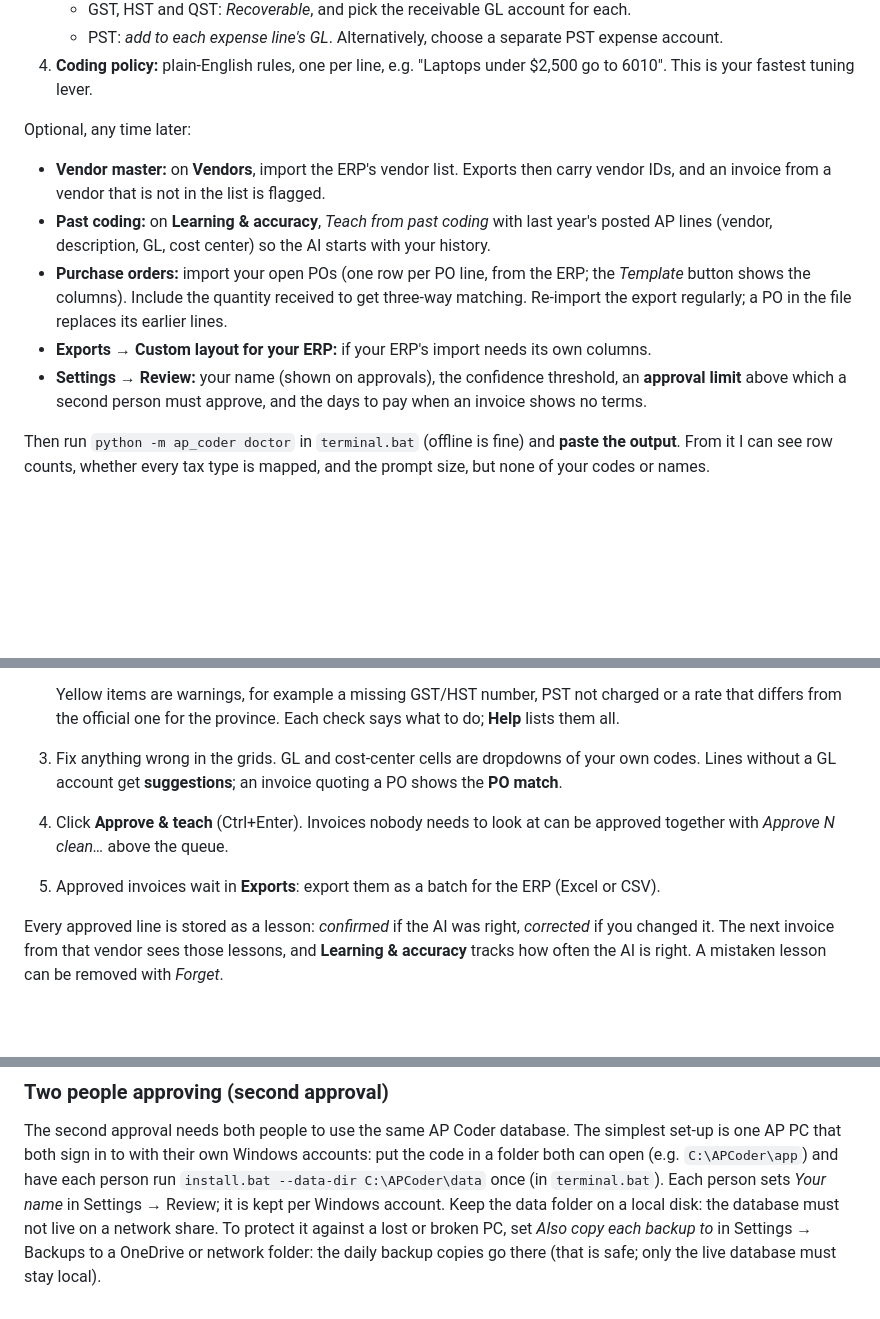
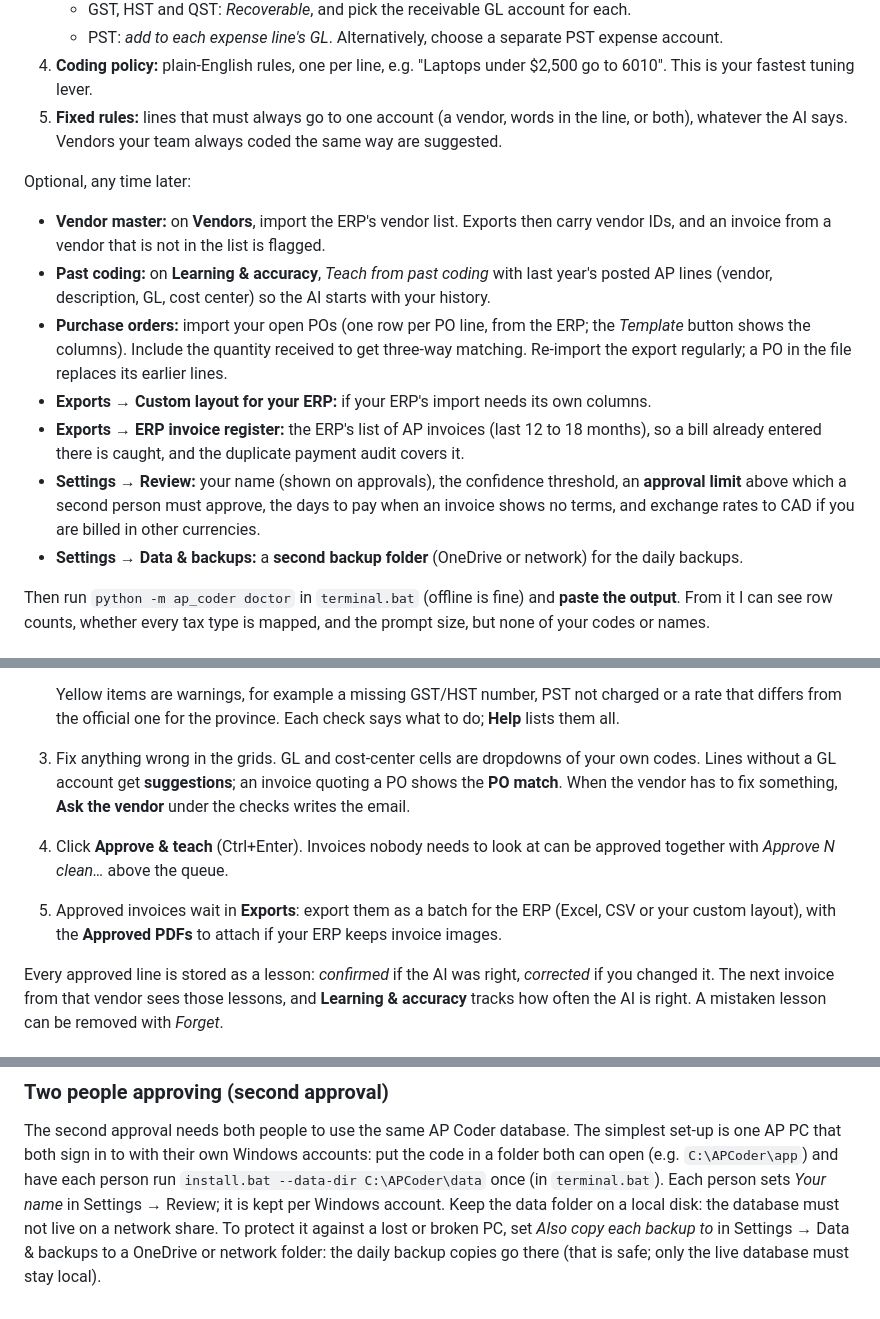
Before and after one commit to MNabikhel/AP_Processer, a Markdown page: docs/GETTING_STARTED.md, 3 parts joined by grey strips. GitHub-like rendering; blank space fills up the shorter version.

Commit message:
Guide: set-up and review steps cover fixed rules, the ERP register, exchange rates, the second backup folder, Ask the vendor and approved PDFs
Co-Authored-By: Claude Opus 5.5 <noreply@anthropic.com>
Claude-Session: https://claude.ai/code/session_01KmznnM6Uni5SXM6Jaqdi3e

```diff
--- a/docs/GETTING_STARTED.md
+++ b/docs/GETTING_STARTED.md
@@ -172,6 +172,8 @@ Open **GL accounts & tax**:
    - PST: *add to each expense line's GL*. Alternatively, choose a separate PST expense account.
 4. **Coding policy:** plain-English rules, one per line, e.g. "Laptops under $2,500 go to 6010".
    This is your fastest tuning lever.
+5. **Fixed rules:** lines that must always go to one account (a vendor, words in the line, or both),
+   whatever the AI says. Vendors your team always coded the same way are suggested.
 
 Optional, any time later:
 
@@ -183,9 +185,12 @@ Optional, any time later:
   button shows the columns). Include the quantity received to get three-way matching. Re-import
   the export regularly; a PO in the file replaces its earlier lines.
 - **Exports → Custom layout for your ERP:** if your ERP's import needs its own columns.
+- **Exports → ERP invoice register:** the ERP's list of AP invoices (last 12 to 18 months), so a bill
+  already entered there is caught, and the duplicate payment audit covers it.
 - **Settings → Review:** your name (shown on approvals), the confidence threshold, an **approval
-  limit** above which a second person must approve, and the days to pay when an invoice shows no
-  terms.
+  limit** above which a second person must approve, the days to pay when an invoice shows no
+  terms, and exchange rates to CAD if you are billed in other currencies.
+- **Settings → Data & backups:** a **second backup folder** (OneDrive or network) for the daily backups.
 
 Then run `python -m ap_coder doctor` in `terminal.bat` (offline is fine) and **paste the output**. From it I can see
 row counts, whether every tax type is mapped, and the prompt size, but none of your codes or
@@ -221,10 +226,12 @@ For each invoice:
    differs from the official one for the province.
    Each check says what to do; **Help** lists them all.
 3. Fix anything wrong in the grids. GL and cost-center cells are dropdowns of your own codes. Lines
-   without a GL account get **suggestions**; an invoice quoting a PO shows the **PO match**.
+   without a GL account get **suggestions**; an invoice quoting a PO shows the **PO match**. When
+   the vendor has to fix something, **Ask the vendor** under the checks writes the email.
 4. Click **Approve & teach** (Ctrl+Enter). Invoices nobody needs to look at can be approved together
    with *Approve N clean…* above the queue.
-5. Approved invoices wait in **Exports**: export them as a batch for the ERP (Excel or CSV).
+5. Approved invoices wait in **Exports**: export them as a batch for the ERP (Excel, CSV or your
+   custom layout), with the **Approved PDFs** to attach if your ERP keeps invoice images.
 
 Every approved line is stored as a lesson: *confirmed* if the AI was right, *corrected* if you
 changed it. The next invoice from that vendor sees those lessons, and **Learning & accuracy**
@@ -283,5 +290,5 @@ AP PC that both sign in to with their own Windows accounts: put the code in a fo
 (e.g. `C:\APCoder\app`) and have each person run `install.bat --data-dir C:\APCoder\data` once (in
 `terminal.bat`). Each person sets *Your name* in Settings → Review; it is kept per Windows account.
 Keep the data folder on a local disk: the database must not live on a network share. To protect it
-against a lost or broken PC, set *Also copy each backup to* in Settings → Backups to a OneDrive or
+against a lost or broken PC, set *Also copy each backup to* in Settings → Data & backups to a OneDrive or
 network folder: the daily backup copies go there (that is safe; only the live database must stay local).
```
